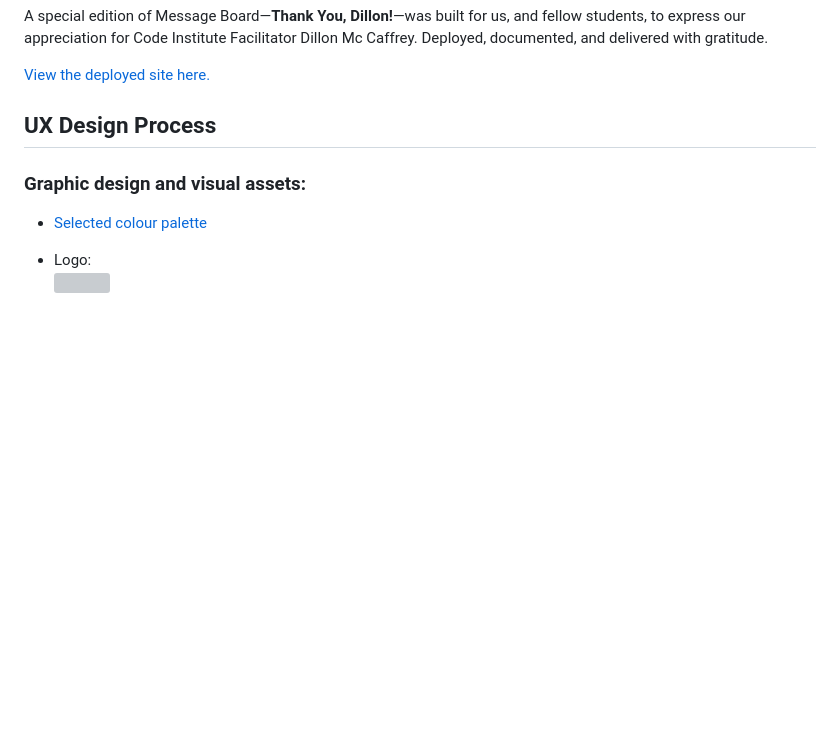
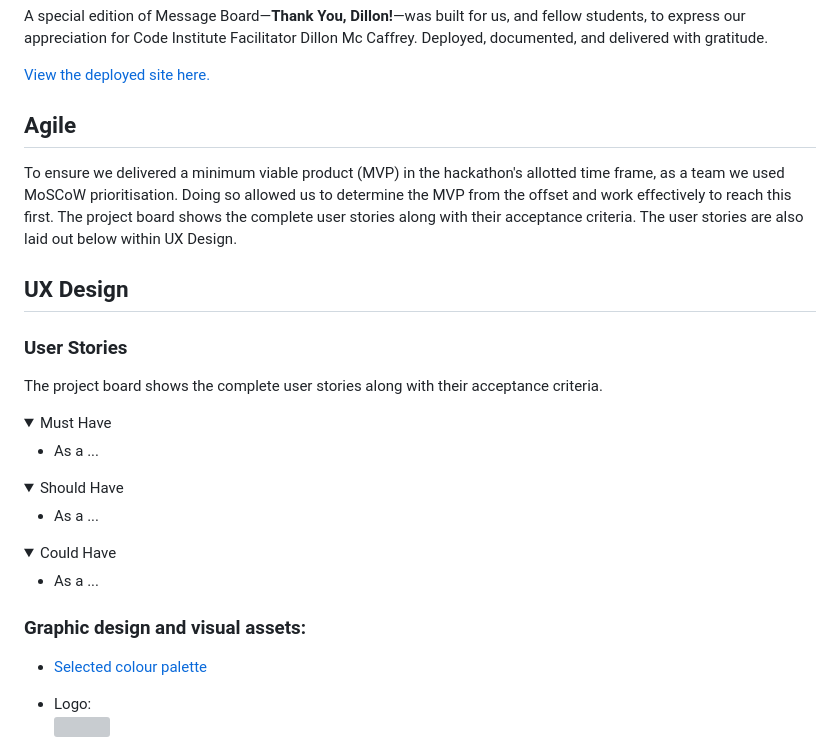
Before and after one commit to alexaspinalldev/Message-board, a Markdown page: README.md, the part around the change. Drawn GitHub-style; folded sections open; blank space fills up the shorter version; grey boxes are pictures that could not be loaded.

```diff
--- a/README.md
+++ b/README.md
@@ -18,7 +18,30 @@ A special edition of Message Board—**Thank You, Dillon!**—was built for us,
 
 <a href="..." target="_blank">View the deployed site here.</a>
 
-## UX Design Process
+## Agile
+
+To ensure we delivered a minimum viable product (MVP) in the hackathon's allotted time frame, as a team we used MoSCoW prioritisation. Doing so allowed us to determine the MVP from the offset and work effectively to reach this first. The <a href="" target="_blank">project board</a> shows the complete user stories along with their acceptance criteria. The user stories are also laid out below within UX Design.
+
+## UX Design
+### User Stories
+
+The <a href="" target="_blank">project board</a> shows the complete user stories along with their acceptance criteria.
+
+<details><summary>Must Have</summary>
+
+* As a ...
+</details>
+
+<details><summary>Should Have</summary>
+
+* As a ...
+</details>
+
+<details><summary>Could Have</summary>
+
+* As a ...
+</details>
+
 ### Graphic design and visual assets:
 - [Selected colour palette](https://coolors.co/4f3221-34623f-ffee7d-c1b098-ffffff)
 
```
